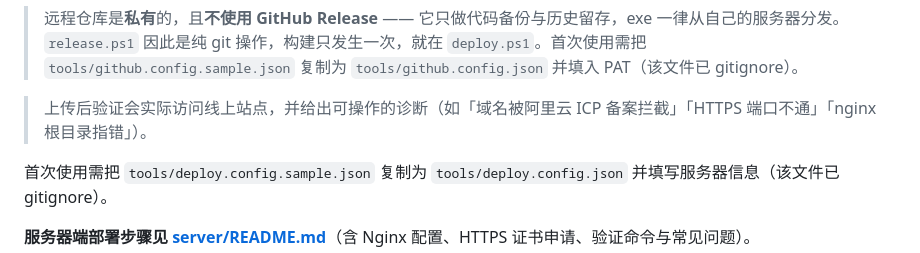
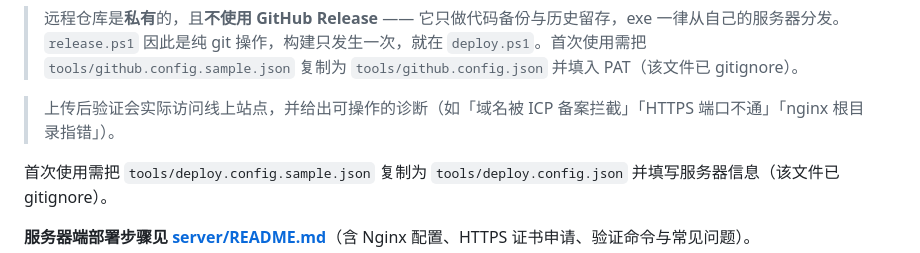
Before and after one commit to lhf-hub/salaryticker, a Markdown page: README.md, the part around the change. Drawn GitHub-style.

Commit message:
docs: 备案已通过，更新 CLAUDE.md 与 README 里的过期说明
v1.1.4 发布后的验证显示官网返回 HTTP 200、version.json 与下载链接均正常，
域名不再被阿里云 ICP 拦截。原先"备案申请中、无公开兜底渠道"的记录已过期。

```diff
--- a/README.md
+++ b/README.md
@@ -153,7 +153,7 @@ powershell -File tools\deploy-site.ps1   # 上传后会访问线上站点自动
 
 > 远程仓库是**私有**的，且**不使用 GitHub Release** —— 它只做代码备份与历史留存，exe 一律从自己的服务器分发。`release.ps1` 因此是纯 git 操作，构建只发生一次，就在 `deploy.ps1`。首次使用需把 `tools/github.config.sample.json` 复制为 `tools/github.config.json` 并填入 PAT（该文件已 gitignore）。
 
-> 上传后验证会实际访问线上站点，并给出可操作的诊断（如「域名被阿里云 ICP 备案拦截」「HTTPS 端口不通」「nginx 根目录指错」）。
+> 上传后验证会实际访问线上站点，并给出可操作的诊断（如「域名被 ICP 备案拦截」「HTTPS 端口不通」「nginx 根目录指错」）。
 
 首次使用需把 `tools/deploy.config.sample.json` 复制为 `tools/deploy.config.json` 并填写服务器信息（该文件已 gitignore）。
 
```
Also changed, not shown: CLAUDE.md (+1 -1 lines).
